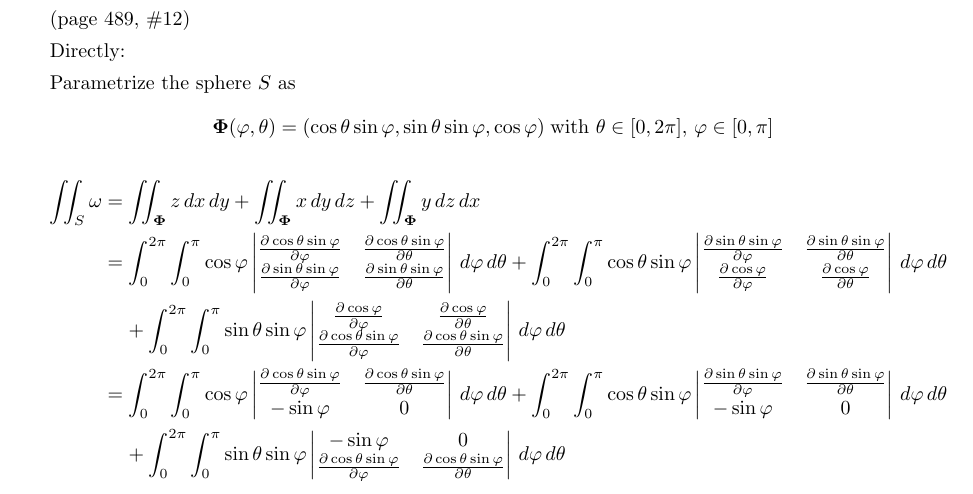
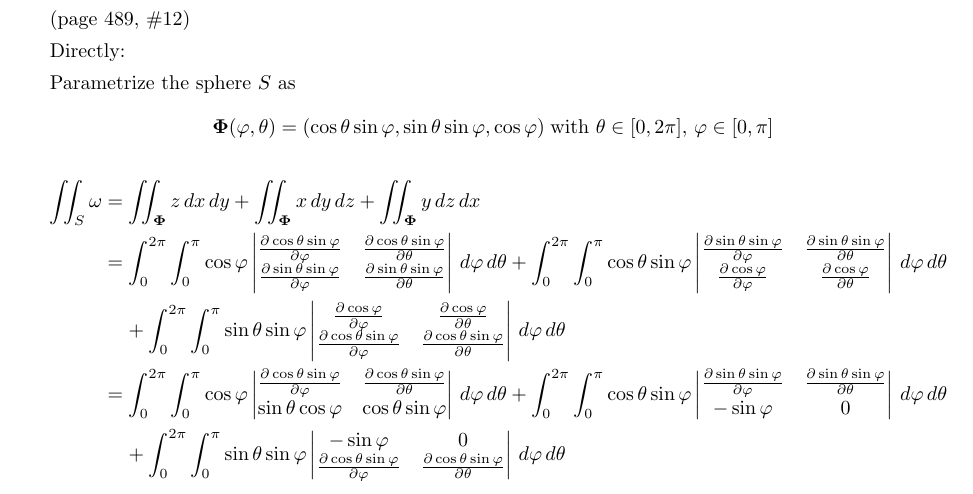
Before and after one commit to poonkeegan/school, a LaTeX document (matb42/a10.tex): part of page 5 of 11, cut so that both start at the same text. Compiled offline with pdfLaTeX.

Commit message:
Mon Mar 26 20:33:34 EDT 2018

```diff
--- a/matb42/a10.tex
+++ b/matb42/a10.tex
@@ -118,7 +118,7 @@ Apr 3rd 2018}
         \iint_S \omega &= \iint_{\boldsymbol \Phi} z \, dx \, dy + \iint_{\boldsymbol \Phi} x \, dy \, dz + \iint_{\boldsymbol \Phi} y \, dz \, dx \\
         &= \int_0^{2\pi} \int_0^{\pi} \cos \varphi \begin{vmatrix}\partis{\varphi}{\cos\theta \sin \varphi} & \partis{\theta}{\cos\theta \sin \varphi} \\ \partis{\varphi}{\sin\theta \sin\varphi} & \partis{\theta}{\sin\theta \sin\varphi} \end{vmatrix} \, d\varphi \, d\theta + \int_0^{2\pi} \int_0^{\pi} \cos\theta \sin\varphi \begin{vmatrix} \partis{\varphi}{\sin\theta \sin\varphi} & \partis{\theta}{\sin\theta \sin\varphi} \\ \partis{\varphi}{\cos \varphi} & \partis{\theta}{\cos \varphi} \end{vmatrix}\, d\varphi \, d\theta \\
         & \; \; \; \; + \int_0^{2\pi} \int_0^{\pi} \sin\theta \sin\varphi \begin{vmatrix} \partis{\varphi}{\cos \varphi} & \partis{\theta}{\cos \varphi} \\ \partis{\varphi}{\cos\theta \sin\varphi} & \partis{\theta}{\cos\theta \sin\varphi}\end{vmatrix}\, d\varphi \, d\theta \\
-        &= \int_0^{2\pi} \int_0^{\pi} \cos \varphi \begin{vmatrix}\partis{\varphi}{\cos\theta \sin \varphi} & \partis{\theta}{\cos\theta \sin \varphi} \\ -\sin \varphi & 0 \end{vmatrix} \, d\varphi \, d\theta + \int_0^{2\pi} \int_0^{\pi} \cos\theta \sin\varphi \begin{vmatrix} \partis{\varphi}{\sin\theta \sin\varphi} & \partis{\theta}{\sin\theta \sin\varphi} \\ -\sin \varphi & 0 \end{vmatrix}\, d\varphi \, d\theta \\
+        &= \int_0^{2\pi} \int_0^{\pi} \cos \varphi \begin{vmatrix}\partis{\varphi}{\cos\theta \sin \varphi} & \partis{\theta}{\cos\theta \sin \varphi} \\ \sin \theta \cos \varphi & \cos \theta \sin \varphi \end{vmatrix} \, d\varphi \, d\theta + \int_0^{2\pi} \int_0^{\pi} \cos\theta \sin\varphi \begin{vmatrix} \partis{\varphi}{\sin\theta \sin\varphi} & \partis{\theta}{\sin\theta \sin\varphi} \\ -\sin \varphi & 0 \end{vmatrix}\, d\varphi \, d\theta \\
         & \; \; \; \; + \int_0^{2\pi} \int_0^{\pi} \sin\theta \sin\varphi \begin{vmatrix} -\sin \varphi & 0 \\ \partis{\varphi}{\cos\theta \sin\varphi} & \partis{\theta}{\cos\theta \sin\varphi}\end{vmatrix}\, d\varphi \, d\theta \\
     \end{align*}
 
```
Also changed, not shown: matb42/a10.pdf.
